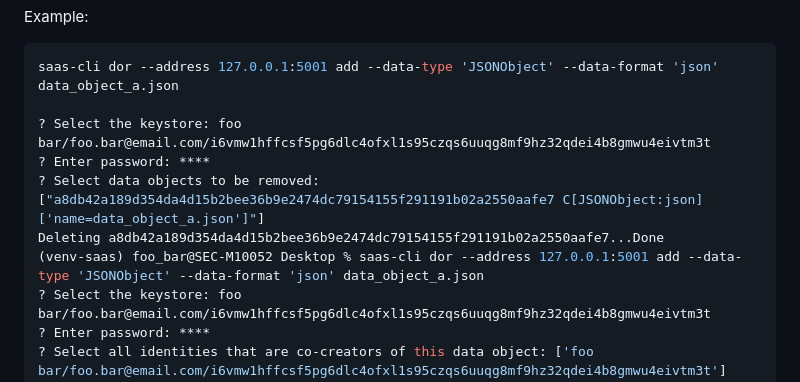
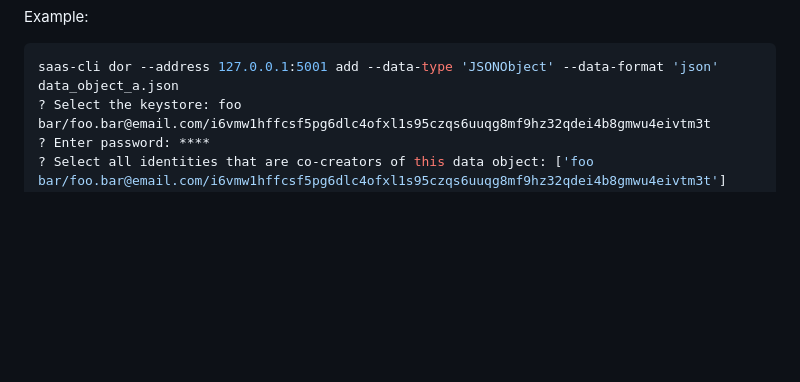
Before and after one commit to cooling-singapore/saas-middleware, a Markdown page: README.md, the part around the change. GitHub-like rendering; blank space fills up the shorter version.

Commit message:
removed unwanted cmds

````diff
--- a/README.md
+++ b/README.md
@@ -203,12 +203,6 @@ assign this new identity as a co-creator of the object (more information below).
 Example:
 ```shell
 saas-cli dor --address 127.0.0.1:5001 add --data-type 'JSONObject' --data-format 'json' data_object_a.json
-
-? Select the keystore: foo bar/foo.bar@email.com/i6vmw1hffcsf5pg6dlc4ofxl1s95czqs6uuqg8mf9hz32qdei4b8gmwu4eivtm3t
-? Enter password: ****
-? Select data objects to be removed: ["a8db42a189d354da4d15b2bee36b9e2474dc79154155f291191b02a2550aafe7 C[JSONObject:json] ['name=data_object_a.json']"]
-Deleting a8db42a189d354da4d15b2bee36b9e2474dc79154155f291191b02a2550aafe7...Done
-(venv-saas) foo_bar@SEC-M10052 Desktop % saas-cli dor --address 127.0.0.1:5001 add --data-type 'JSONObject' --data-format 'json' data_object_a.json
 ? Select the keystore: foo bar/foo.bar@email.com/i6vmw1hffcsf5pg6dlc4ofxl1s95czqs6uuqg8mf9hz32qdei4b8gmwu4eivtm3t
 ? Enter password: ****
 ? Select all identities that are co-creators of this data object: ['foo bar/foo.bar@email.com/i6vmw1hffcsf5pg6dlc4ofxl1s95czqs6uuqg8mf9hz32qdei4b8gmwu4eivtm3t']
````
